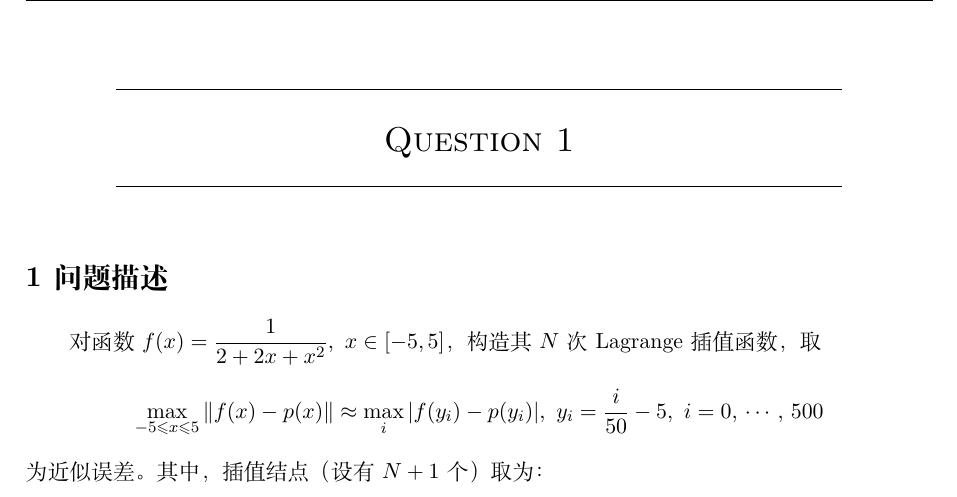
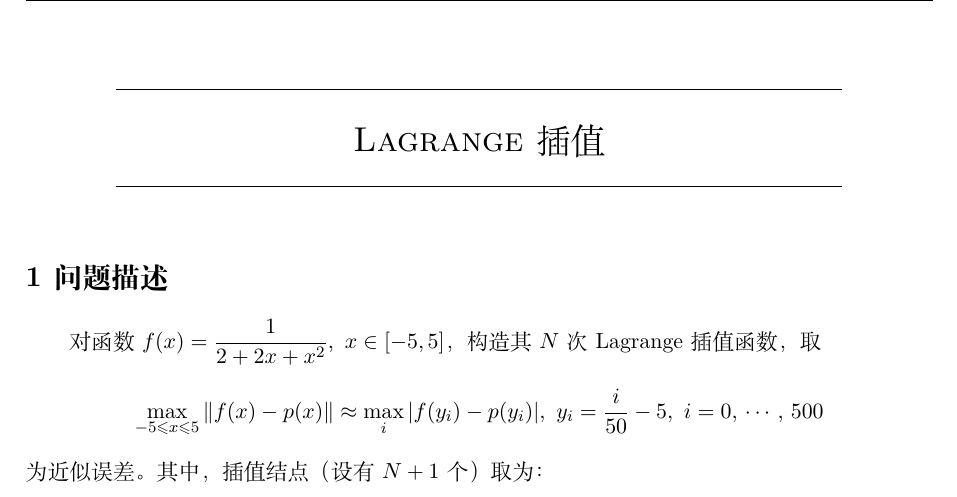
Before and after one commit to lyc0930/Numerical-Computation-Assignment, a LaTeX problem sheet (Programming/ProgrammingAssignment2/PB17000297_罗晏宸_Lab2.tex): part of page 2 of 6, cut at the place of the change. Compiled offline with XeLaTeX.

Commit message:
增加了实验名称

```diff
--- a/Programming/ProgrammingAssignment2/PB17000297_罗晏宸_Lab2.tex
+++ b/Programming/ProgrammingAssignment2/PB17000297_罗晏宸_Lab2.tex
@@ -30,7 +30,7 @@
 
 \newpage
 
-\assignmentSection{Question 1}
+\assignmentSection{Lagrange 插值}
 \section{问题描述}
 对函数$\displaystyle f(x) = \frac{1}{2 + 2x + x^2},\ x \in [-5, 5]$，构造其$N$次 Lagrange 插值函数，取
 \begin{equation*}
```
Also changed, not shown: Programming/structure.tex (+1 -0 lines), Programming/ProgrammingAssignment2/PB17000297_罗晏宸_Lab2.pdf.
